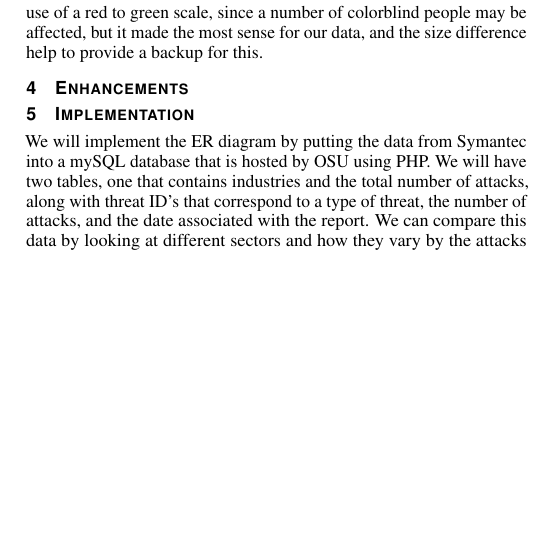
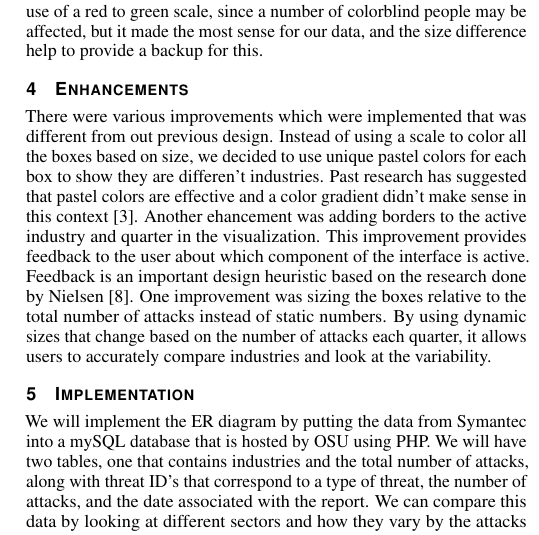
Before and after one commit to longmane/cs458, a LaTeX document (Part_2/secure_viz.tex): part of one column of page 2 of 2, cut so that both start at the same text, the shorter picture padded with empty space. Compiled offline with pdfLaTeX.

Commit message:
Added enhancement pages

```diff
--- a/Part_2/secure_viz.tex
+++ b/Part_2/secure_viz.tex
@@ -96,7 +96,7 @@ The benefits of this visualization is to provide a tool that allows users to eas
 
 %% Keywords that describe your work. Will show as 'Index Terms' in journal
 %% please capitalize first letter and insert punctuation after last keyword
-\keywords{Security, malware}
+\keywords{information visualization, security, malware, phishing}
 
 %% ACM Computing Classification System (CCS).
 %% See <http://www.acm.org/class/1998/> for details.
@@ -210,6 +210,14 @@ These help to display the distribution difference both with color and size, so t
 There was much discussion over the use of a red to green scale, since a number of colorblind people may be affected, but it made the most sense for our data, and the size difference help to provide a backup for this.
 
 \section{Enhancements}
+There were various improvements which were implemented that was different from out previous design.
+Instead of using a scale to color all the boxes based on size, we decided to use unique pastel colors for each box to show they are differen't industries.
+Past research has suggested that pastel colors are effective and a color gradient didn't make sense in this context \cite{S6}.
+Another ehancement was adding borders to the active industry and quarter in the visualization.
+This improvement provides feedback to the user about which component of the interface is active.
+Feedback is an important design heuristic based on the research done by Nielsen \cite{S9}.
+One improvement was sizing the boxes relative to the total number of attacks instead of static numbers.
+By using dynamic sizes that change based on the number of attacks each quarter,  it allows users to accurately compare industries and look at the variability.
 
 \section{Implementation}
 We will implement the ER diagram by putting the data from Symantec into a mySQL database that is hosted by OSU using PHP.
```
